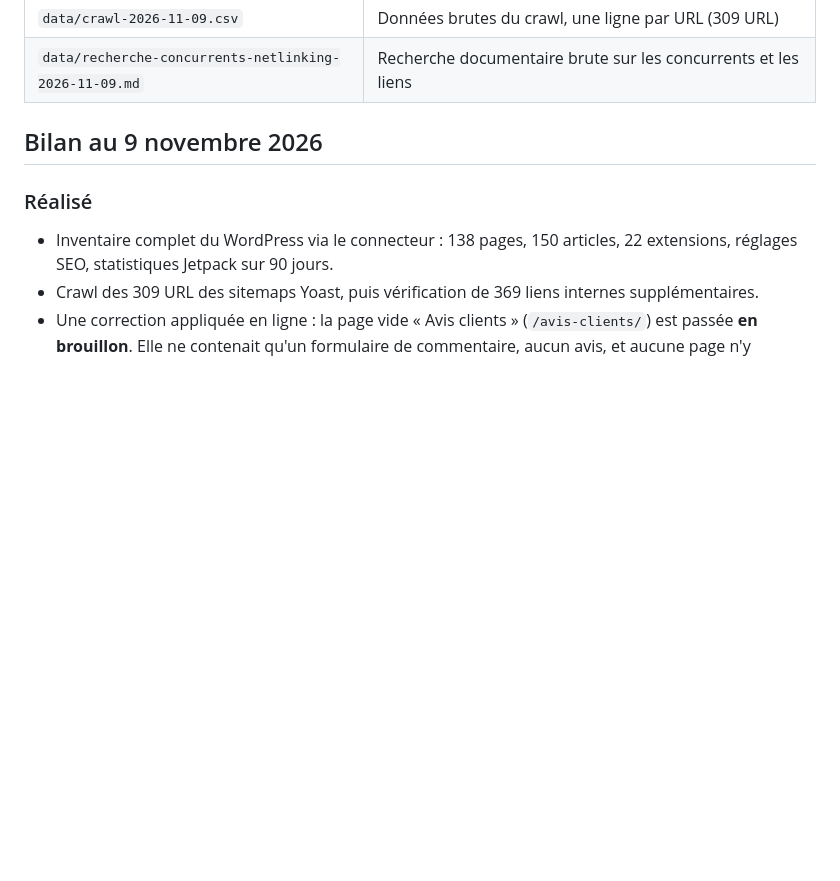
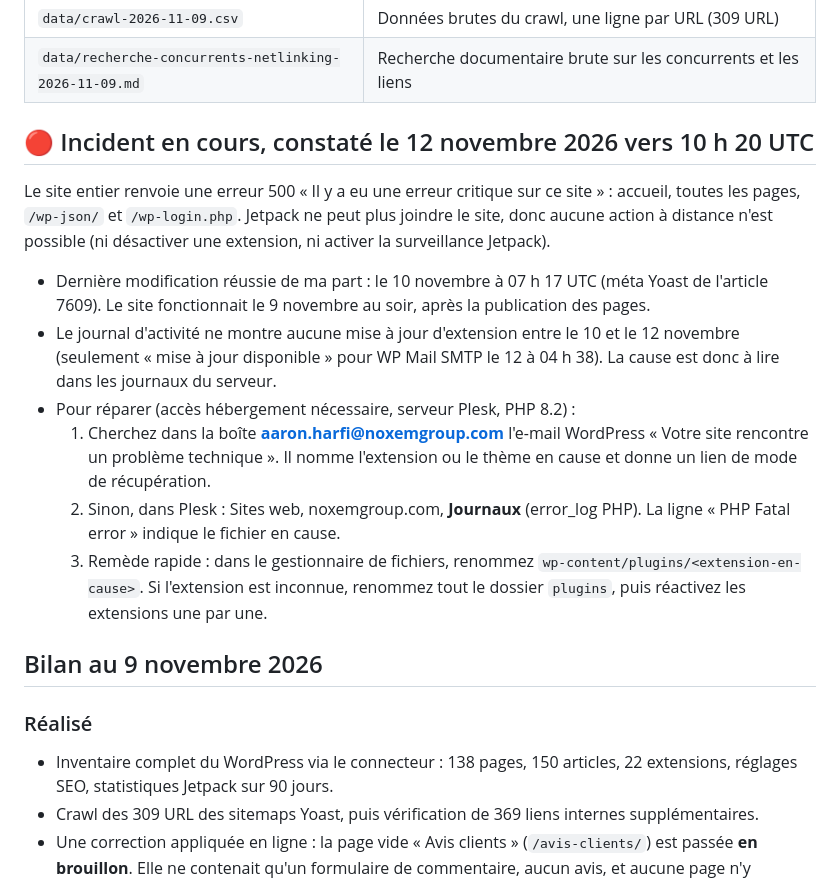
Before and after one commit to dgjmfrbv4k-lab/NOXEM-GROUP, a Markdown page: seo/README.md, the part around the change. Rendered like a GitHub page; blank space fills up the shorter version.

Commit message:
Signale l'incident d'indisponibilité du site du 12 novembre
Co-Authored-By: Claude Opus 5.5 <noreply@anthropic.com>
Claude-Session: https://claude.ai/code/session_01E71sSDqzny6C5EXBjJQ1PP

```diff
--- a/seo/README.md
+++ b/seo/README.md
@@ -18,6 +18,15 @@ Dossier de travail du référencement de noxemgroup.com. Premier bilan au 9 nove
 | `suivi-seo.csv` | Tableau de suivi : action, priorité, statut, coût, résultat attendu, résultat mesuré |
 | `data/crawl-2026-11-09.csv` | Données brutes du crawl, une ligne par URL (309 URL) |
 | `data/recherche-concurrents-netlinking-2026-11-09.md` | Recherche documentaire brute sur les concurrents et les liens |
+
+## 🔴 Incident en cours, constaté le 12 novembre 2026 vers 10 h 20 UTC
+Le site entier renvoie une erreur 500 « Il y a eu une erreur critique sur ce site » : accueil, toutes les pages, `/wp-json/` et `/wp-login.php`. Jetpack ne peut plus joindre le site, donc aucune action à distance n'est possible (ni désactiver une extension, ni activer la surveillance Jetpack).
+- Dernière modification réussie de ma part : le 10 novembre à 07 h 17 UTC (méta Yoast de l'article 7609). Le site fonctionnait le 9 novembre au soir, après la publication des pages.
+- Le journal d'activité ne montre aucune mise à jour d'extension entre le 10 et le 12 novembre (seulement « mise à jour disponible » pour WP Mail SMTP le 12 à 04 h 38). La cause est donc à lire dans les journaux du serveur.
+- Pour réparer (accès hébergement nécessaire, serveur Plesk, PHP 8.2) :
+  1. Cherchez dans la boîte **aaron.harfi@noxemgroup.com** l'e-mail WordPress « Votre site rencontre un problème technique ». Il nomme l'extension ou le thème en cause et donne un lien de mode de récupération.
+  2. Sinon, dans Plesk : Sites web, noxemgroup.com, **Journaux** (error_log PHP). La ligne « PHP Fatal error » indique le fichier en cause.
+  3. Remède rapide : dans le gestionnaire de fichiers, renommez `wp-content/plugins/<extension-en-cause>`. Si l'extension est inconnue, renommez tout le dossier `plugins`, puis réactivez les extensions une par une.
 
 ## Bilan au 9 novembre 2026
 
```
